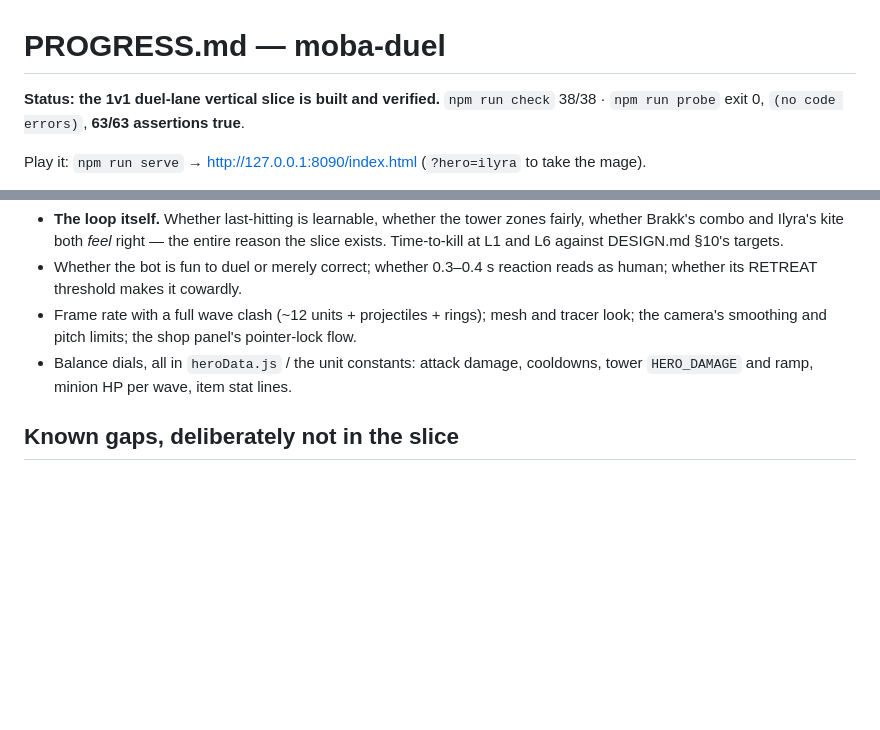
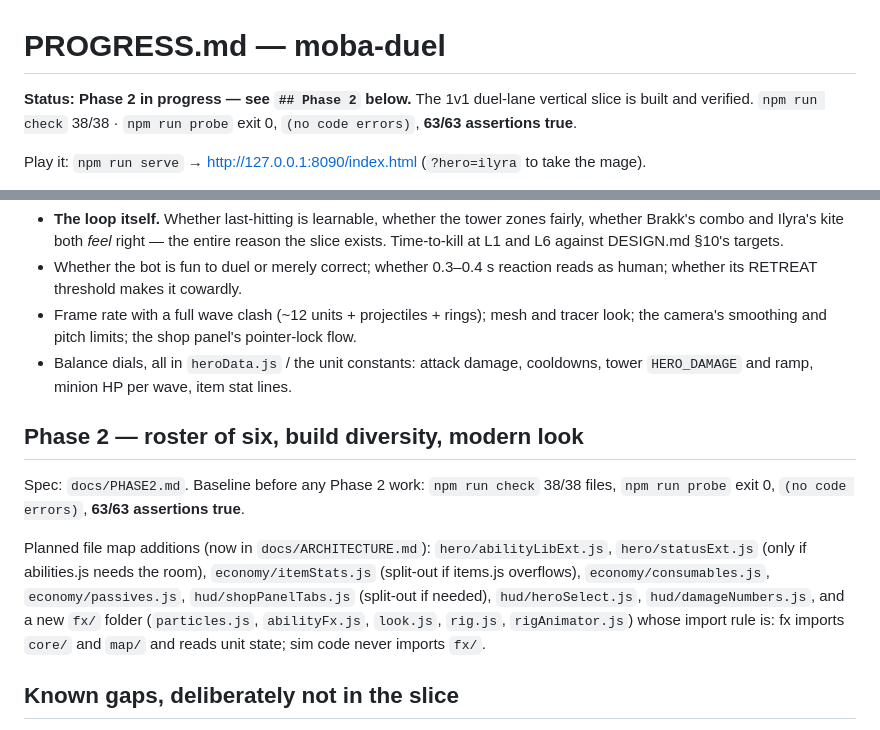
Before and after one commit to charlescruzk/mob-duel, a Markdown page: docs/PROGRESS.md, 2 parts joined by grey strips. GitHub-like rendering; blank space fills up the shorter version.

```diff
--- a/docs/PROGRESS.md
+++ b/docs/PROGRESS.md
@@ -1,6 +1,7 @@
 # PROGRESS.md — moba-duel
 
-**Status: the 1v1 duel-lane vertical slice is built and verified.**
+**Status: Phase 2 in progress — see `## Phase 2` below.**
+The 1v1 duel-lane vertical slice is built and verified.
 `npm run check` 38/38 · `npm run probe` exit 0, `(no code errors)`, **63/63 assertions true**.
 
 Play it: `npm run serve` → http://127.0.0.1:8090/index.html (`?hero=ilyra` to take the mage).
@@ -129,6 +130,19 @@ gap a builder had to decide.
 - Balance dials, all in `heroData.js` / the unit constants: attack damage, cooldowns,
   tower `HERO_DAMAGE` and ramp, minion HP per wave, item stat lines.
 
+## Phase 2 — roster of six, build diversity, modern look
+
+Spec: `docs/PHASE2.md`. Baseline before any Phase 2 work: `npm run check` 38/38 files,
+`npm run probe` exit 0, `(no code errors)`, **63/63 assertions true**.
+
+Planned file map additions (now in `docs/ARCHITECTURE.md`): `hero/abilityLibExt.js`,
+`hero/statusExt.js` (only if abilities.js needs the room), `economy/itemStats.js`
+(split-out if items.js overflows), `economy/consumables.js`, `economy/passives.js`,
+`hud/shopPanelTabs.js` (split-out if needed), `hud/heroSelect.js`, `hud/damageNumbers.js`,
+and a new `fx/` folder (`particles.js`, `abilityFx.js`, `look.js`, `rig.js`,
+`rigAnimator.js`) whose import rule is: fx imports `core/` and `map/` and reads unit
+state; sim code never imports `fx/`.
+
 ## Known gaps, deliberately not in the slice
 
 - Multiplayer. `docs/NETCODE.md` is the decision: server-authoritative at 20 Hz, intents
```
Also changed, not shown: docs/ARCHITECTURE.md (+21 -3 lines).
